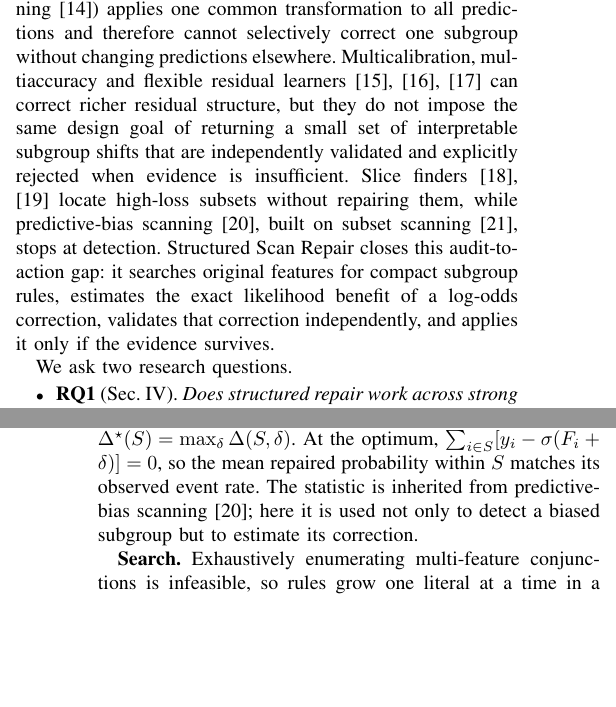
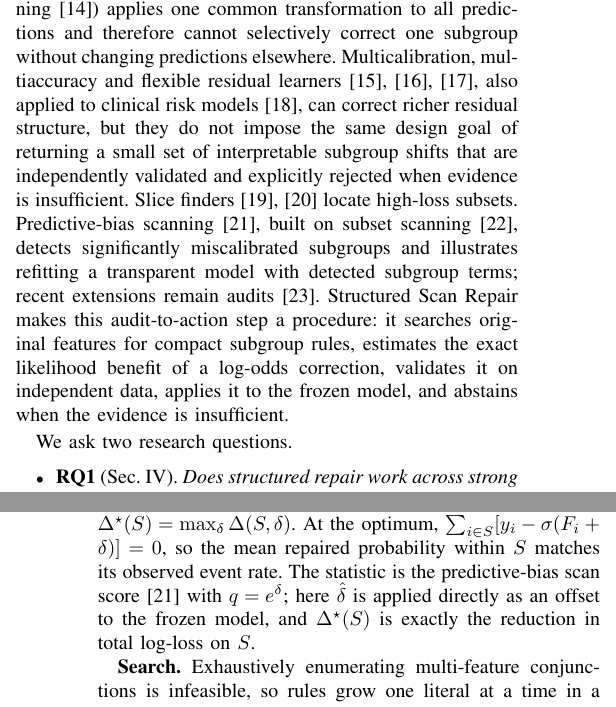
Before and after one commit to kayvinsoo7/scan-repair-foundation-models, a LaTeX paper (paper/latex/main.tex): two parts of the columns of pages 1 and 2 of 8, joined at a grey line, cut so that both start at the same text, the shorter picture padded with empty space. Compiled offline with pdfLaTeX; a missing font is replaced by an installed copy or a similar font; a LaTeX package or settings file that is missing is left out.

Commit message:
Paper: credit predictive-bias scan refits; cite Boxer et al. 2026 and Barda et al. 2021

```diff
--- a/paper/latex/main.tex
+++ b/paper/latex/main.tex
@@ -71,15 +71,16 @@ Global recalibration (temperature scaling~\cite{guo2017calibration}, Platt~\cite
 beta~\cite{kull2017beta}, isotonic regression~\cite{zadrozny2002}, histogram
 binning~\cite{zadrozny2001}) applies one common transformation to all predictions and therefore
 cannot selectively correct one subgroup without changing predictions elsewhere. Multicalibration,
-multiaccuracy and flexible residual learners~\cite{hebert2018multicalibration,kim2019multiaccuracy,tax2026mcgrad}
-can correct richer residual structure, but they do not impose the same design goal of returning a
+multiaccuracy and flexible residual learners~\cite{hebert2018multicalibration,kim2019multiaccuracy,tax2026mcgrad},
+also applied to clinical risk models~\cite{barda2021subpopulation}, can correct richer residual structure, but they do not impose the same design goal of returning a
 small set of interpretable subgroup shifts that are independently validated and explicitly rejected
-when evidence is insufficient. Slice finders~\cite{chung2019slicefinder,sagadeeva2021sliceline}
-locate high-loss subsets without repairing them, while predictive-bias scanning~\cite{zhang2016bias},
-built on subset scanning~\cite{neill2012fast}, stops at detection. Structured Scan Repair closes
-this audit-to-action gap: it searches original features for compact subgroup rules, estimates the
-exact likelihood benefit of a log-odds correction, validates that correction independently, and
-applies it only if the evidence survives.
+when evidence is insufficient. Slice finders~\cite{chung2019slicefinder,sagadeeva2021sliceline} locate high-loss subsets.
+Predictive-bias scanning~\cite{zhang2016bias}, built on subset scanning~\cite{neill2012fast}, detects
+significantly miscalibrated subgroups and illustrates refitting a transparent model with detected
+subgroup terms; recent extensions remain audits~\cite{boxer2026intersectional}. Structured Scan Repair
+makes this audit-to-action step a procedure: it searches original features for compact subgroup rules,
+estimates the exact likelihood benefit of a log-odds correction, validates it on independent data,
+applies it to the frozen model, and abstains when the evidence is insufficient.
 
 We ask two research questions.
 \begin{itemize}
@@ -119,8 +120,9 @@ log-likelihood would improve if every member of $S$ received the same log-odds s
 The objective is concave in $\delta$, so Newton iteration gives
 $\Delta^\star(S)=\max_\delta\Delta(S,\delta)$. At the optimum,
 $\sum_{i\in S}[y_i-\sigma(F_i+\delta)]=0$, so the mean repaired probability within $S$ matches
-its observed event rate. The statistic is inherited from predictive-bias scanning~\cite{zhang2016bias};
-here it is used not only to detect a biased subgroup but to estimate its correction.
+its observed event rate. The statistic is the predictive-bias scan score~\cite{zhang2016bias} with $q=e^{\delta}$; here
+$\hat\delta$ is applied directly as an offset to the frozen model, and $\Delta^\star(S)$ is exactly
+the reduction in total log-loss on $S$.
 
 \textbf{Search.} Exhaustively enumerating multi-feature conjunctions is infeasible, so rules grow
 one literal at a time in a diversity-aware beam (width 24, maximum depth 5). For a numeric feature
```
Also changed, not shown: paper/latex/refs.bib (+8 -0 lines).
